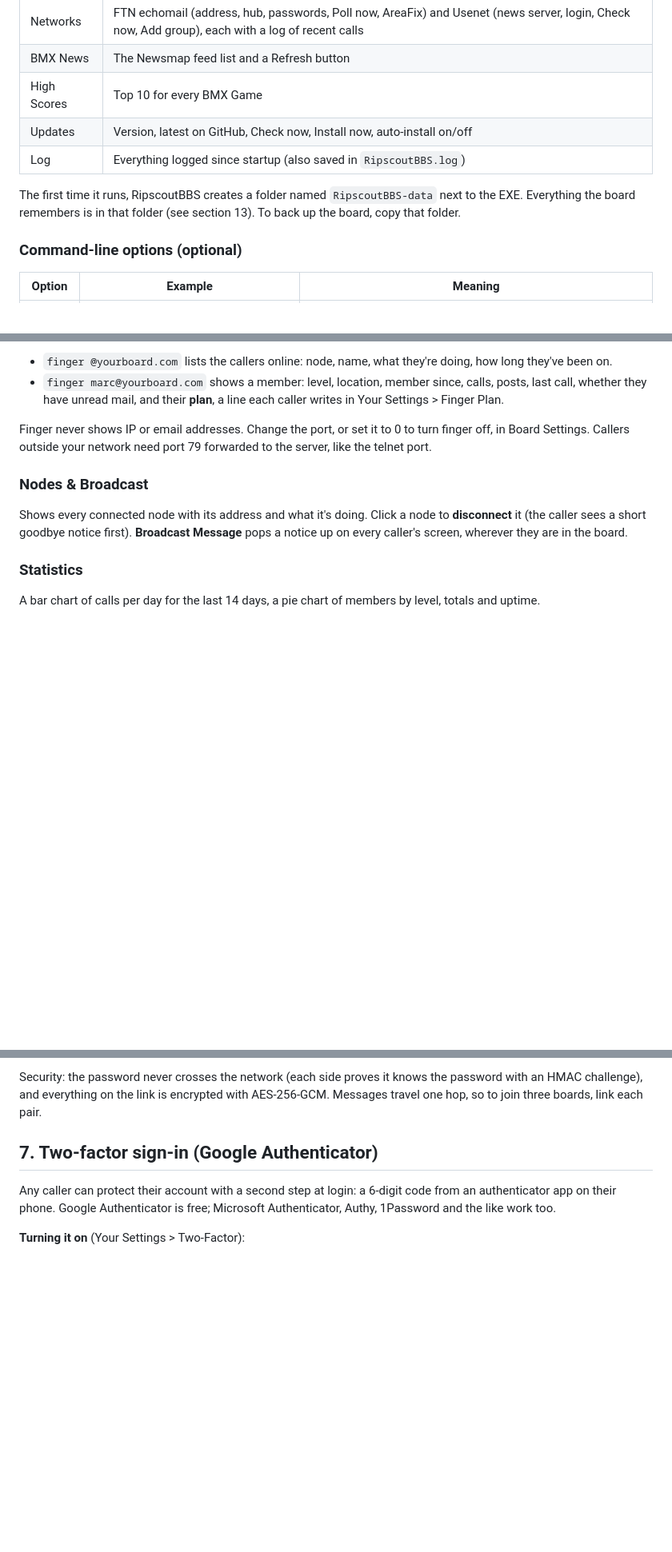
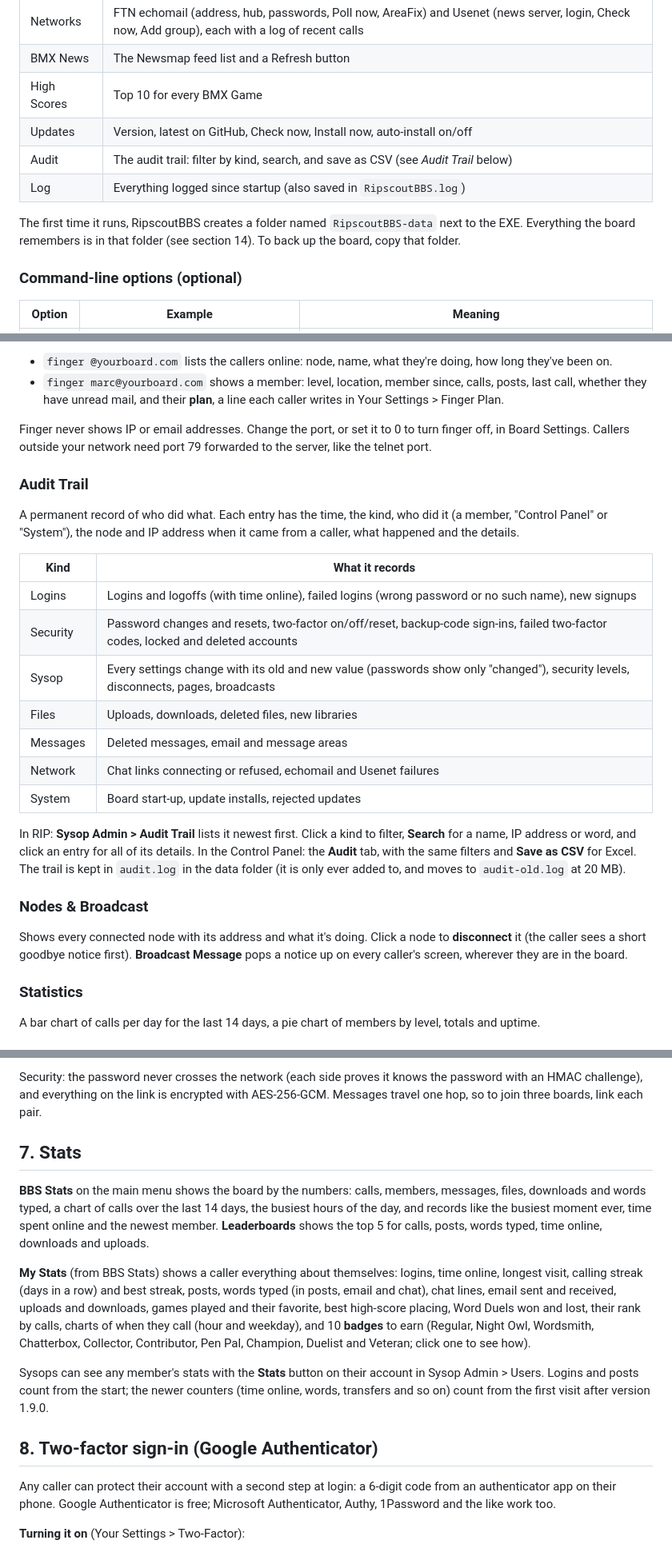
Before and after one commit to Dialsoft/ripscoutbbs-releases, a Markdown page: SYSOP-GUIDE.md, 3 parts joined by grey strips. Shown at 80% size. GitHub-like rendering; blank space fills up the shorter version.

```diff
--- a/SYSOP-GUIDE.md
+++ b/SYSOP-GUIDE.md
@@ -29,10 +29,11 @@ nobody else, on the network or on this PC, can use it. Hover over anything for a
 | BMX News | The Newsmap feed list and a Refresh button |
 | High Scores | Top 10 for every BMX Game |
 | Updates | Version, latest on GitHub, Check now, Install now, auto-install on/off |
+| Audit | The audit trail: filter by kind, search, and save as CSV (see *Audit Trail* below) |
 | Log | Everything logged since startup (also saved in `RipscoutBBS.log`) |
 
 The first time it runs, RipscoutBBS creates a folder named `RipscoutBBS-data` next to the EXE. Everything
-the board remembers is in that folder (see section 13). To back up the board, copy that folder.
+the board remembers is in that folder (see section 14). To back up the board, copy that folder.
 
 ### Command-line options (optional)
 
@@ -199,6 +200,25 @@ RipscoutBBS answers **finger**, the classic internet "who's on?" service, on por
 Finger never shows IP or email addresses. Change the port, or set it to 0 to turn finger off, in Board Settings.
 Callers outside your network need port 79 forwarded to the server, like the telnet port.
 
+### Audit Trail
+A permanent record of who did what. Each entry has the time, the kind, who did it (a member, "Control
+Panel" or "System"), the node and IP address when it came from a caller, what happened and the details.
+
+| Kind | What it records |
+|---|---|
+| Logins | Logins and logoffs (with time online), failed logins (wrong password or no such name), new signups |
+| Security | Password changes and resets, two-factor on/off/reset, backup-code sign-ins, failed two-factor codes, locked and deleted accounts |
+| Sysop | Every settings change with its old and new value (passwords show only "changed"), security levels, disconnects, pages, broadcasts |
+| Files | Uploads, downloads, deleted files, new libraries |
+| Messages | Deleted messages, email and message areas |
+| Network | Chat links connecting or refused, echomail and Usenet failures |
+| System | Board start-up, update installs, rejected updates |
+
+In RIP: **Sysop Admin > Audit Trail** lists it newest first. Click a kind to filter, **Search** for a name, IP
+address or word, and click an entry for all of its details. In the Control Panel: the **Audit** tab, with the
+same filters and **Save as CSV** for Excel. The trail is kept in `audit.log` in the data folder (it is only
+ever added to, and moves to `audit-old.log` at 20 MB).
+
 ### Nodes & Broadcast
 Shows every connected node with its address and what it's doing. Click a node to **disconnect** it (the
 caller sees a short goodbye notice first). **Broadcast Message** pops a notice up on every caller's
@@ -264,7 +284,25 @@ Security: the password never crosses the network (each side proves it knows the
 challenge), and everything on the link is encrypted with AES-256-GCM. Messages travel one hop, so to join
 three boards, link each pair.
 
-## 7. Two-factor sign-in (Google Authenticator)
+## 7. Stats
+
+**BBS Stats** on the main menu shows the board by the numbers: calls, members, messages, files, downloads
+and words typed, a chart of calls over the last 14 days, the busiest hours of the day, and records like the
+busiest moment ever, time spent online and the newest member. **Leaderboards** shows the top 5 for calls,
+posts, words typed, time online, downloads and uploads.
+
+**My Stats** (from BBS Stats) shows a caller everything about themselves: logins, time online, longest visit,
+calling streak (days in a row) and best streak, posts, words typed (in posts, email and chat), chat lines,
+email sent and received, uploads and downloads, games played and their favorite, best high-score placing,
+Word Duels won and lost, their rank by calls, charts of when they call (hour and weekday), and 10
+**badges** to earn (Regular, Night Owl, Wordsmith, Chatterbox, Collector, Contributor, Pen Pal, Champion,
+Duelist and Veteran; click one to see how).
+
+Sysops can see any member's stats with the **Stats** button on their account in Sysop Admin > Users.
+Logins and posts count from the start; the newer counters (time online, words, transfers and so on) count
+from the first visit after version 1.9.0.
+
+## 8. Two-factor sign-in (Google Authenticator)
 
 Any caller can protect their account with a second step at login: a 6-digit code from an authenticator app on
 their phone. Google Authenticator is free; Microsoft Authenticator, Authy, 1Password and the like work too.
```
Also changed, not shown: other parts of SYSOP-GUIDE.md (+8 -7 lines), README.md (+4 -1 lines), download/RELEASE-NOTES.md (+19 -8 lines), screenshots/audit-trail.png (added), screenshots/bbs-stats.png (added), screenshots/my-stats.png (added), screenshots/sysop-admin.png, 3 other files.
